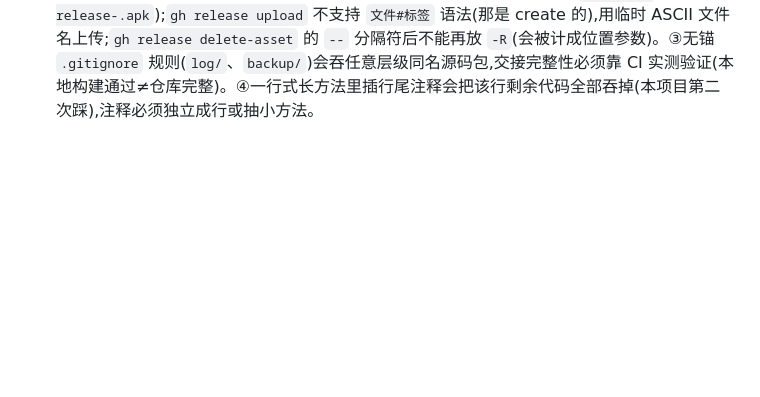
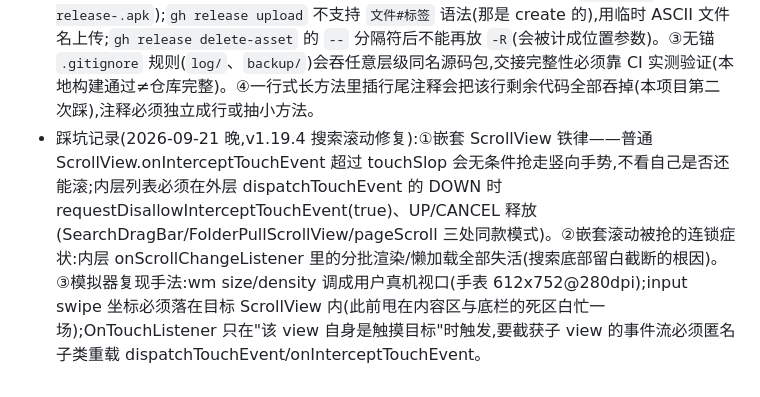
Before and after one commit to dongwangxingchen/dongfang-wuxian, a Markdown page: AGENTS.md, the part around the change. Rendered like a GitHub page; blank space fills up the shorter version.

Commit message:
docs: AGENTS.md 追加 v1.19.4 踩坑记录(嵌套 ScrollView 拦截/连锁症状/模拟器复现手法)

```diff
--- a/AGENTS.md
+++ b/AGENTS.md
@@ -112,3 +112,4 @@
 - 其余全部继续有效:五阶段工作流、铁律、代码风格、禁第三方依赖、`adb devices` 当前无设备(手表未连时 mobile-mcp 保持禁用)
 - 模拟器更新(2026-09-20 晚,覆盖本节上文"暂未安装"表述):Android Emulator + Wear OS 5(API 34)arm64 镜像已装,AVD `dfwx-wear34`(384x384 小圆屏)已完成全链路实测(装机/启动/截图/触控/零崩溃)。本地自测跑法见 `.zcode/skills/dfwx-emulator/SKILL.md`;它替代不了真机验收铁律,是发版前新增的自测层
 - 踩坑记录(2026-09-21,v1.19.3 启动 ANR 修复):①启动关键路径三禁——主线程 binder transact(Shizuku sticky 注册即触发)、启动期 Compose 预热挂载、任何无超时跨进程调用,一律 postDelayed 挪出 onCreate 窗口;模拟器复现不了真机 ANR 时,按"主线程可阻塞点"静态收敛后修复是合规路径。②GitHub Release 资产名严禁中文(会被剥离成 `-v1.19.3-release-.apk`);`gh release upload` 不支持 `文件#标签` 语法(那是 create 的),用临时 ASCII 文件名上传;`gh release delete-asset` 的 `--` 分隔符后不能再放 `-R`(会被计成位置参数)。③无锚 `.gitignore` 规则(`log/`、`backup/`)会吞任意层级同名源码包,交接完整性必须靠 CI 实测验证(本地构建通过≠仓库完整)。④一行式长方法里插行尾注释会把该行剩余代码全部吞掉(本项目第二次踩),注释必须独立成行或抽小方法。
+- 踩坑记录(2026-09-21 晚,v1.19.4 搜索滚动修复):①嵌套 ScrollView 铁律——普通 ScrollView.onInterceptTouchEvent 超过 touchSlop 会无条件抢走竖向手势,不看自己是否还能滚;内层列表必须在外层 dispatchTouchEvent 的 DOWN 时 requestDisallowInterceptTouchEvent(true)、UP/CANCEL 释放(SearchDragBar/FolderPullScrollView/pageScroll 三处同款模式)。②嵌套滚动被抢的连锁症状:内层 onScrollChangeListener 里的分批渲染/懒加载全部失活(搜索底部留白截断的根因)。③模拟器复现手法:wm size/density 调成用户真机视口(手表 612x752@280dpi);input swipe 坐标必须落在目标 ScrollView 内(此前甩在内容区与底栏的死区白忙一场);OnTouchListener 只在"该 view 自身是触摸目标"时触发,要截获子 view 的事件流必须匿名子类重载 dispatchTouchEvent/onInterceptTouchEvent。
```
